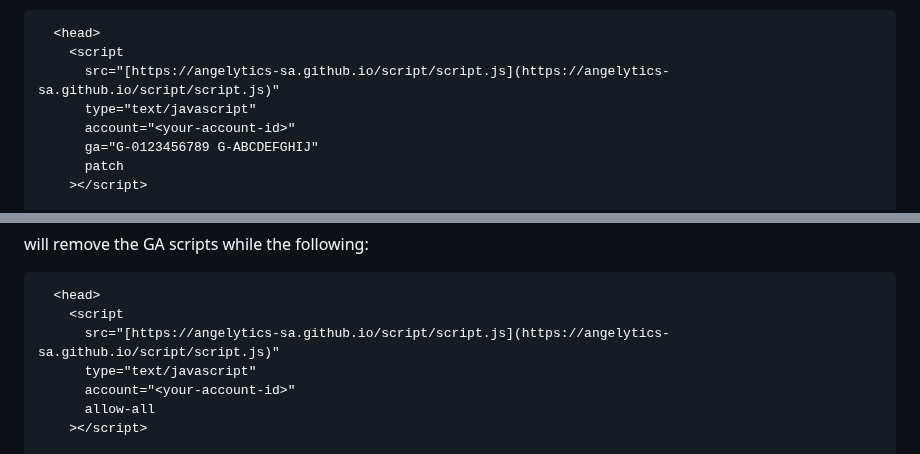
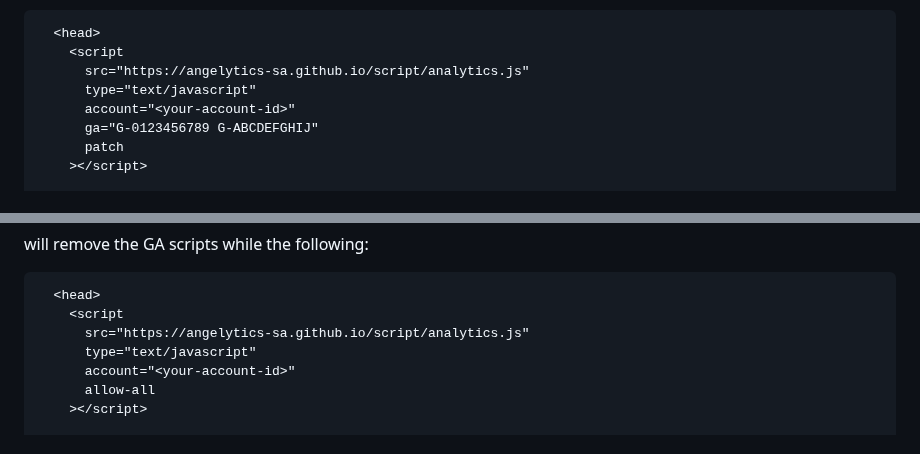
Before and after one commit to Angelytics-SA/script, a Markdown page: analytics/README.md, 2 parts joined by grey strips. GitHub-like rendering.

```diff
--- a/analytics/README.md
+++ b/analytics/README.md
@@ -60,7 +60,7 @@ Will send analytics to the GA accounts G-0123456789 and G-ABCDEFGHIJ using Angel
 
       <head>
         <script
-          src="[https://angelytics-sa.github.io/script/script.js](https://angelytics-sa.github.io/script/script.js)"
+          src="https://angelytics-sa.github.io/script/analytics.js"
           type="text/javascript"
           account="<your-account-id>"
           ga="G-0123456789 G-ABCDEFGHIJ"
@@ -120,7 +120,7 @@ will remove the GA scripts while the following:
 
       <head>
         <script
-          src="[https://angelytics-sa.github.io/script/script.js](https://angelytics-sa.github.io/script/script.js)"
+          src="https://angelytics-sa.github.io/script/analytics.js"
           type="text/javascript"
           account="<your-account-id>"
           allow-all
```
Also changed, not shown: other parts of analytics/README.md (+7 -7 lines).
